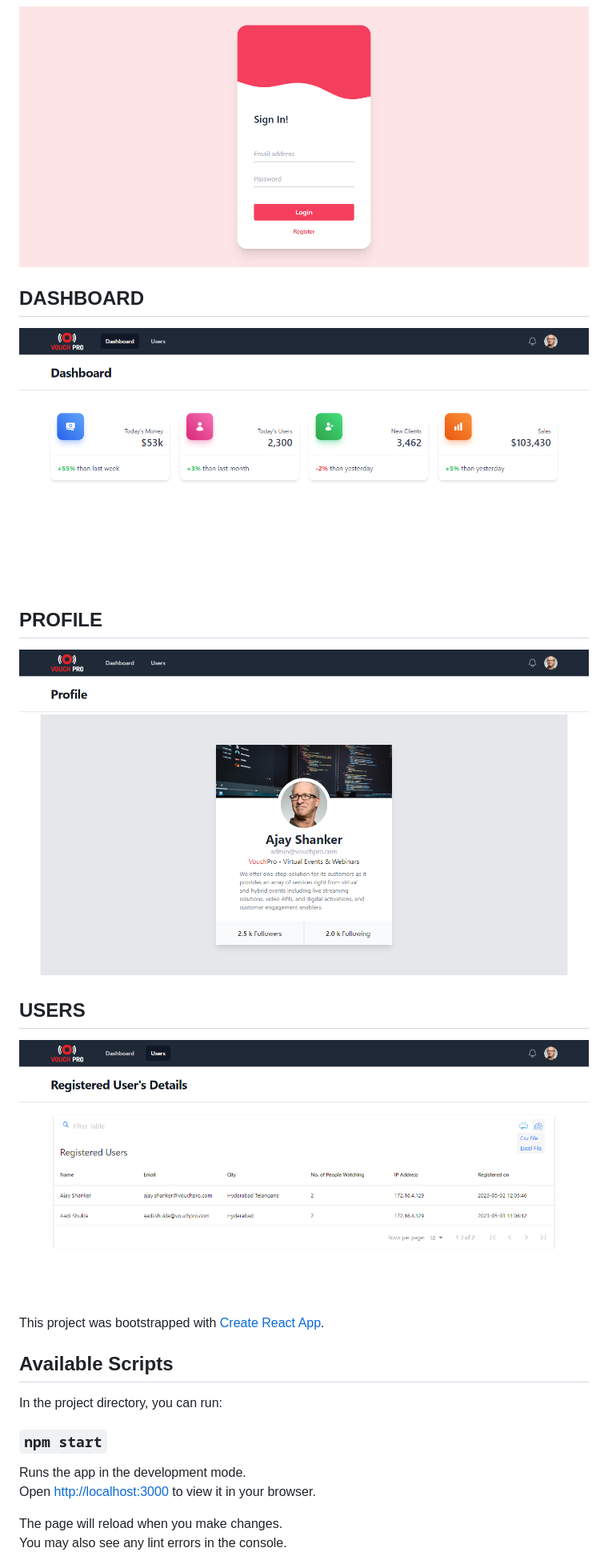
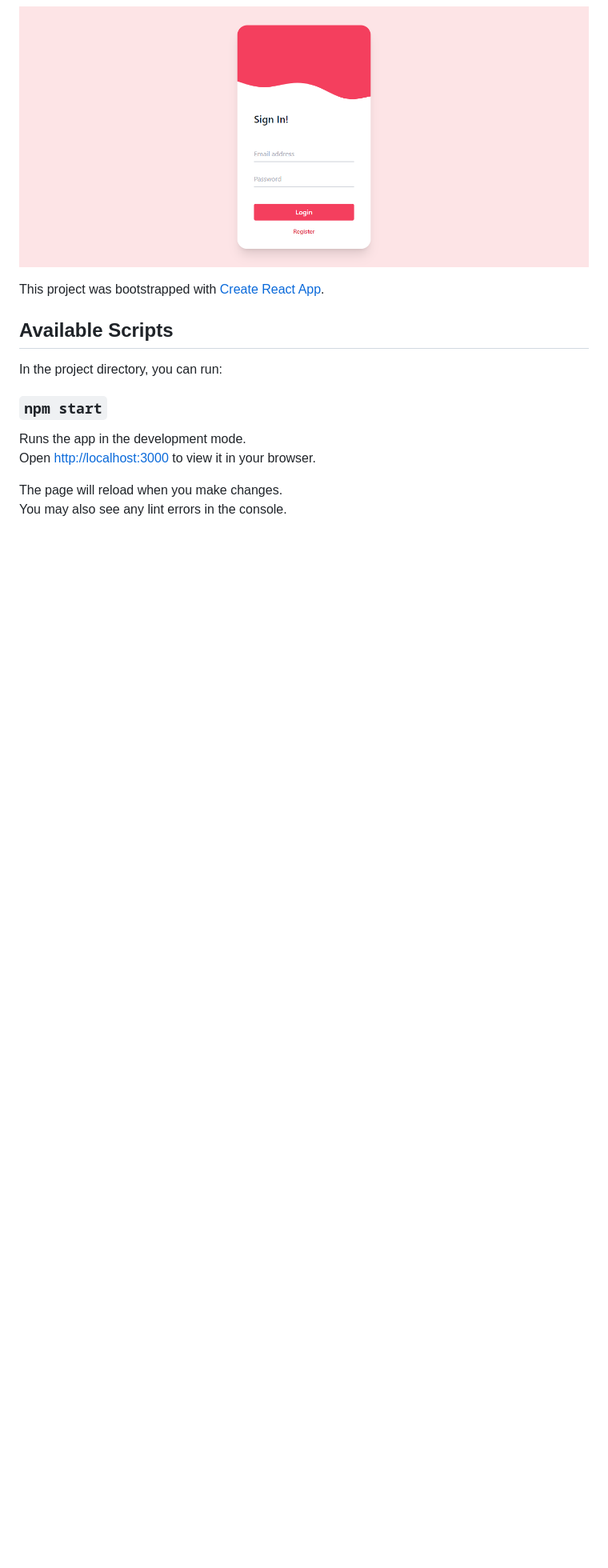
Before and after one commit to AjayShanker/dashboardPanel, a Markdown page: README.md, the part around the change. Shown at 80% size. GitHub-like rendering; blank space fills up the shorter version.

```diff
--- a/README.md
+++ b/README.md
@@ -6,14 +6,7 @@
 ## LOGIN
 ![](login.png)
 
-## DASHBOARD
-![](dashboard.png)
 
-## PROFILE
-![](profile.png)
-
-## USERS
-![](users.png)
 
 This project was bootstrapped with [Create React App](https://github.com/facebook/create-react-app).
 
```
